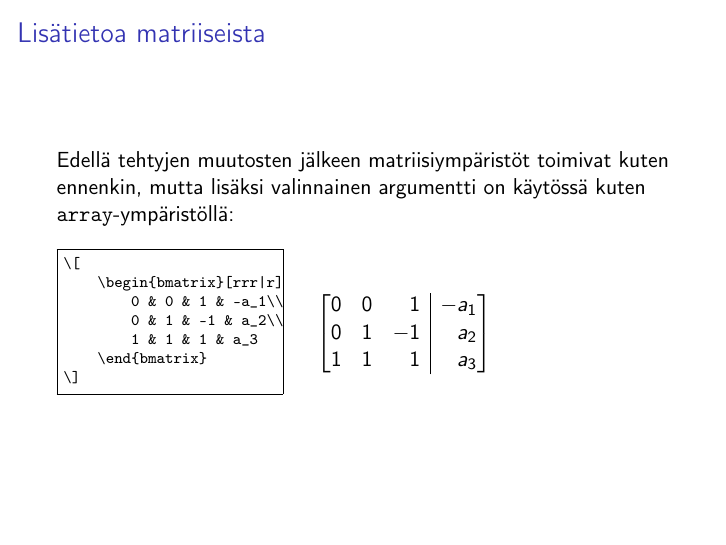
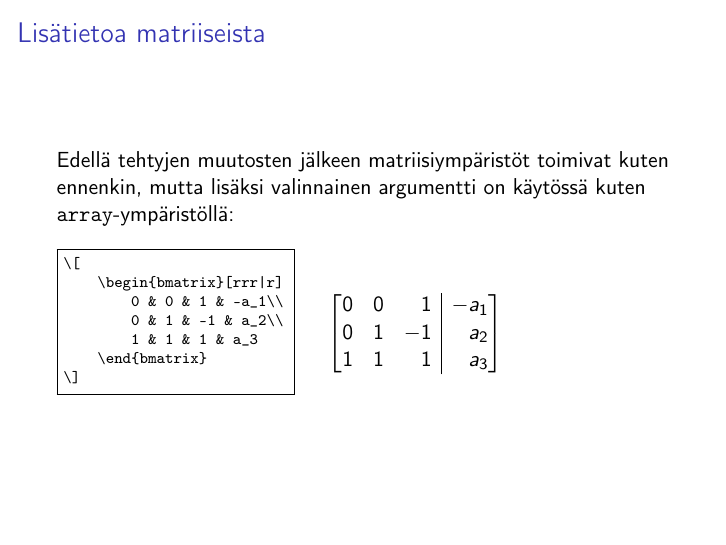
Before and after one commit to hruoho/latex-peruskurssi, LaTeX slides (slides_part2.tex): page 39 of 57. Compiled offline with pdfLaTeX.

Commit message:
vähän suurempi loota

```diff
--- a/slides_part2.tex
+++ b/slides_part2.tex
@@ -814,7 +814,7 @@ Syntaksi on siis samanhenkinen kuin ympäristöllä \verb-array-, mutta sarakkei
     \frametitle{Lisätietoa matriiseista}
     Edellä tehtyjen muutosten jälkeen matriisiympäristöt toimivat kuten ennenkin, mutta lisäksi valinnainen argumentti on käytössä kuten \verb-array--ympäristöllä:
     \vaihto
-    \begin{minipage}{4cm}
+    \begin{minipage}{4.2cm}
         \begin{scriptsize}
             \begin{Verbatim}[frame=single]
 \[
```
